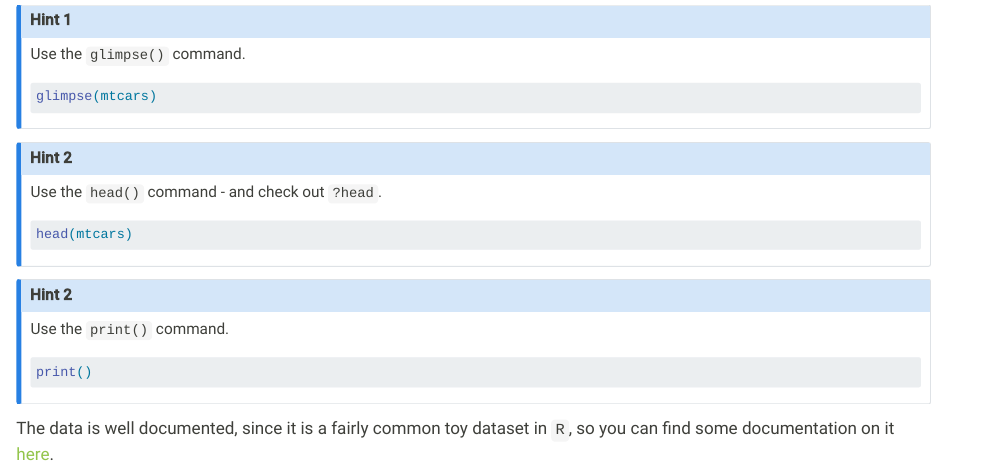
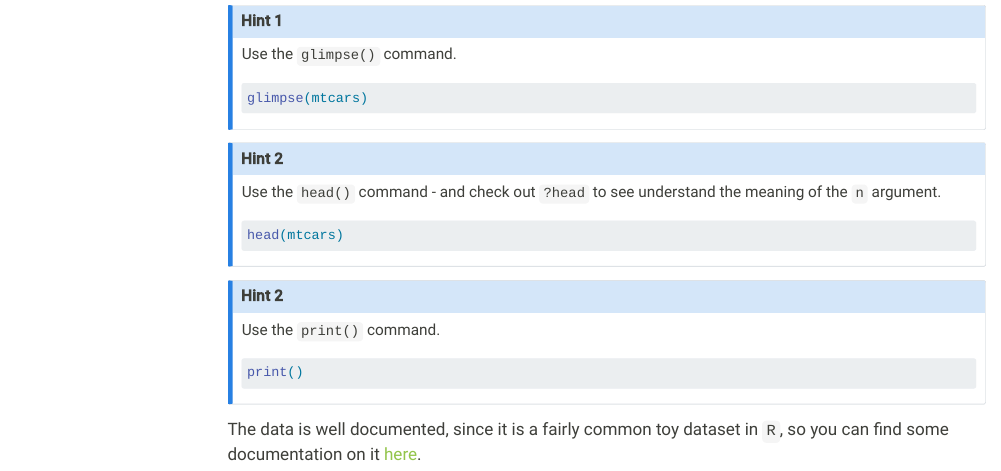
Before and after one commit to mechtrix/BigData_exercises, a Quarto document (databases.qmd): the page in a window 1100 px wide, from 700 px down before the commit and from 720 px down after it, so that both start at the same text. Rendered offline with R 4.5, knitr and Pandoc in place of Quarto, with nearby package versions; drawn as R Markdown's standard HTML page in place of the format the file asks for; menus at the side of the page are left out.

Commit message:
added toc

````diff
--- a/_quarto.yml
+++ b/_quarto.yml
@@ -1,7 +1,7 @@
 project:
   type: website
   output-dir: docs
-
+toc: true
 website:
   title: "Exercises for the Big Data lecture"
   sidebar:
--- a/databases.qmd
+++ b/databases.qmd
@@ -59,7 +59,7 @@ glimpse(mtcars)
 ::: { .callout-note collapse="false"}
 ## Hint 2
 
-Use the `head()` command - and check out `?head`.
+Use the `head()` command - and check out `?head` to see understand the meaning of the `n` argument.
 
 ```r
 head(mtcars)
````
Also changed, not shown: 9 other files.
